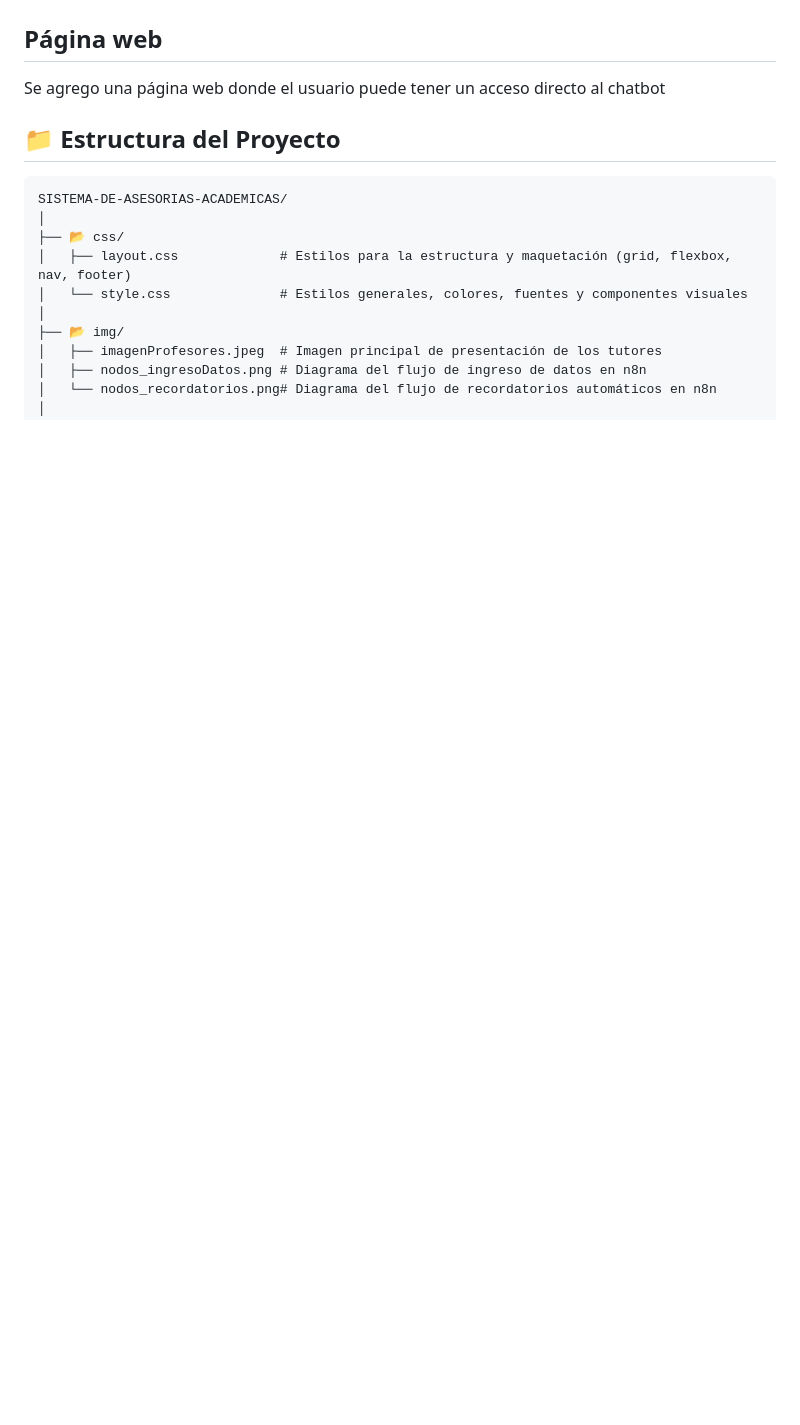
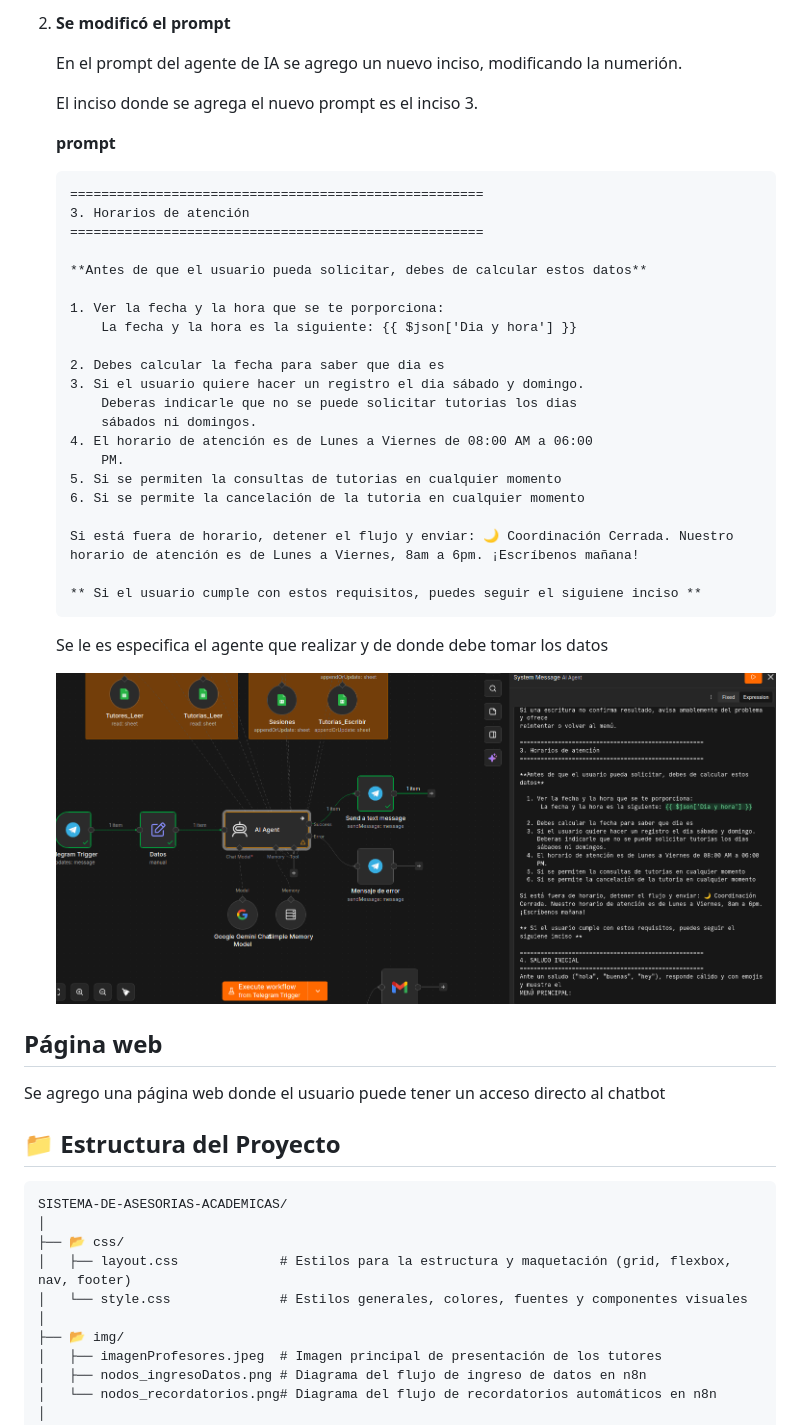
Before and after one commit to AlanGomez-Programmer/Sistema-de-Asesorias-Academicas-con-N8N, a Markdown page: README.md, the part around the change printed below. Rendered like a GitHub page; pictures changed too: img/prompt_fecha_hora.png (added); blank space fills up the shorter version.

Commit message:
docs: :memo: Se actualiza el README con la nuevas actualizaciones

````diff
--- a/README.md
+++ b/README.md
@@ -27,3 +54,38 @@ Se hicieron dos bloques de google sheets ya que un bloque ayuda al agente de IA
+2. **Se modificó el prompt**
+
+    En el prompt del agente de IA se agrego un nuevo inciso, modificando la numerión.
+
+    El inciso donde se agrega el nuevo prompt es el inciso 3.
+
+    **prompt**
+
+    ```text
+    =====================================================
+    3. Horarios de atención
+    =====================================================
+
+    **Antes de que el usuario pueda solicitar, debes de calcular estos datos**
+
+    1. Ver la fecha y la hora que se te porporciona:
+        La fecha y la hora es la siguiente: {{ $json['Dia y hora'] }}
+
+    2. Debes calcular la fecha para saber que dia es
+    3. Si el usuario quiere hacer un registro el dia sábado y domingo.
+        Deberas indicarle que no se puede solicitar tutorias los dias
+        sábados ni domingos.
+    4. El horario de atención es de Lunes a Viernes de 08:00 AM a 06:00
+        PM.
+    5. Si se permiten la consultas de tutorias en cualquier momento
+    6. Si se permite la cancelación de la tutoria en cualquier momento
+
+    Si está fuera de horario, detener el flujo y enviar: 🌙 Coordinación Cerrada. Nuestro horario de atención es de Lunes a Viernes, 8am a 6pm. ¡Escríbenos mañana!
+
+    ** Si el usuario cumple con estos requisitos, puedes seguir el siguiene inciso **
+    ```
+
+    Se le es especifica el agente que realizar y de donde debe tomar los datos
+
+    ![Prompt_datos](./img/prompt_fecha_hora.png)
 
 
 ## Página web
````
Also changed, not shown: other parts of README.md (+27 -0 lines), img/Fecha_Hora_Nodo_Filtro.png (added).
